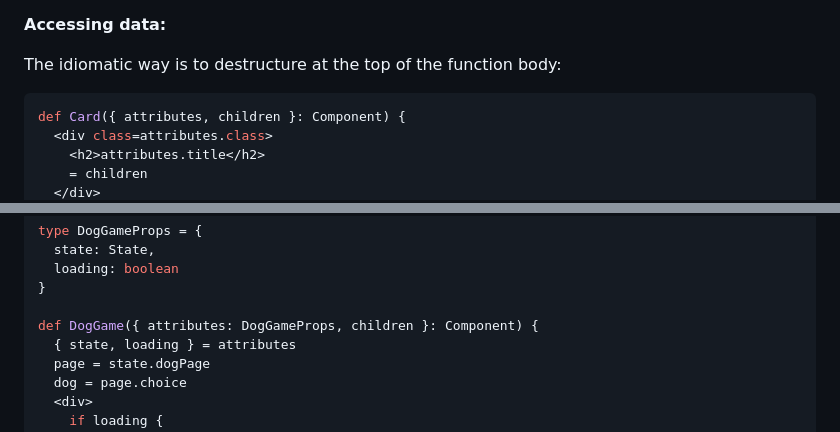
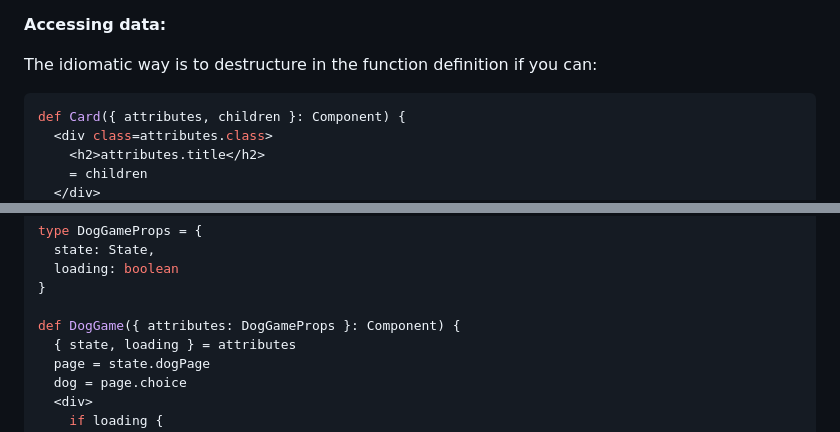
Before and after one commit to batiste/blop-language, a Markdown page: docs/COMPONENTS.md, 2 parts joined by grey strips. Drawn GitHub-style.

Commit message:
Destructuring

````diff
--- a/docs/COMPONENTS.md
+++ b/docs/COMPONENTS.md
@@ -65,7 +65,7 @@ Every component is a function that receives a single parameter: a **Component cl
 
 **Accessing data:**
 
-The idiomatic way is to destructure at the top of the function body:
+The idiomatic way is to destructure in the function definition if you can:
 
 ```typescript
 def Card({ attributes, children }: Component) {
@@ -89,7 +89,7 @@ type DogGameProps = {
   loading: boolean
 }
 
-def DogGame({ attributes: DogGameProps, children }: Component) {
+def DogGame({ attributes: DogGameProps }: Component) {
   { state, loading } = attributes
   page = state.dogPage
   dog = page.choice
````
